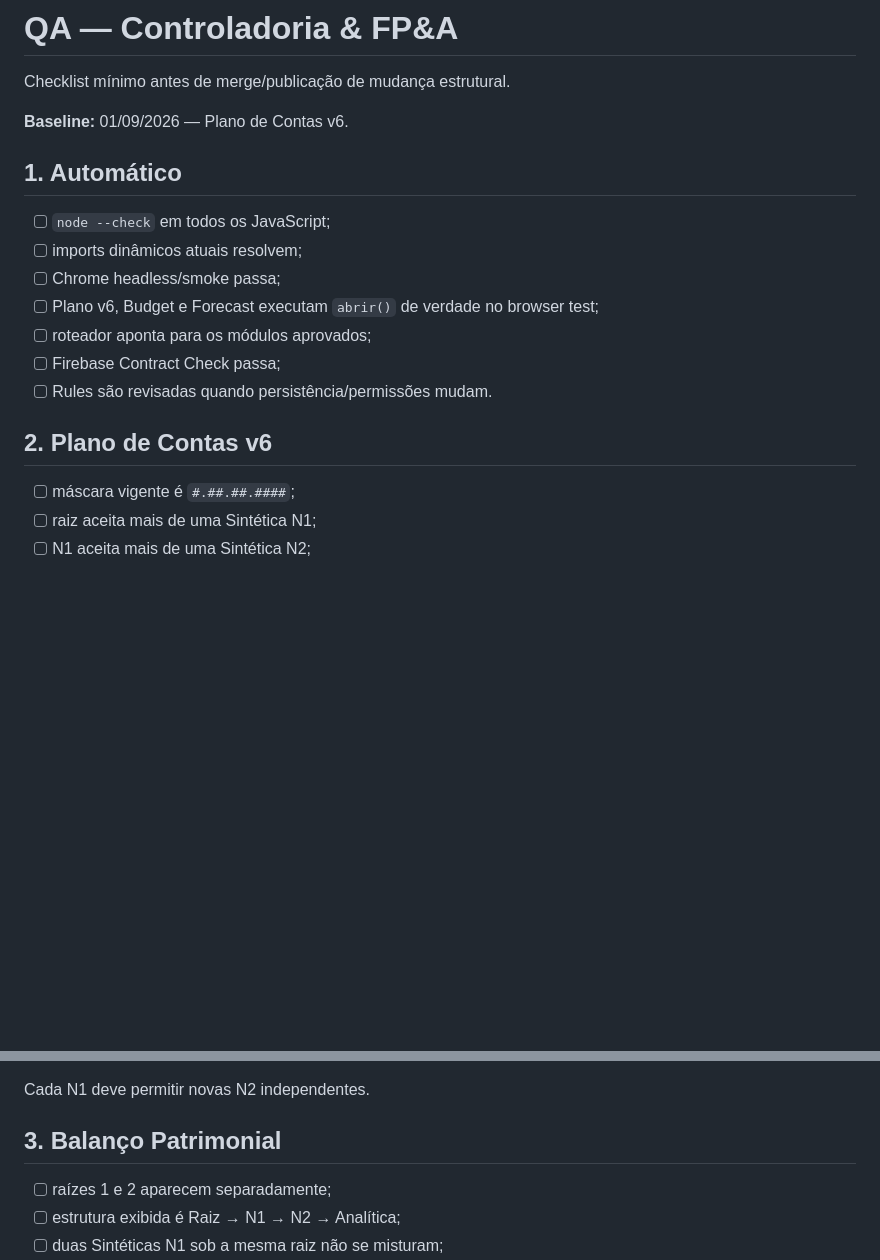
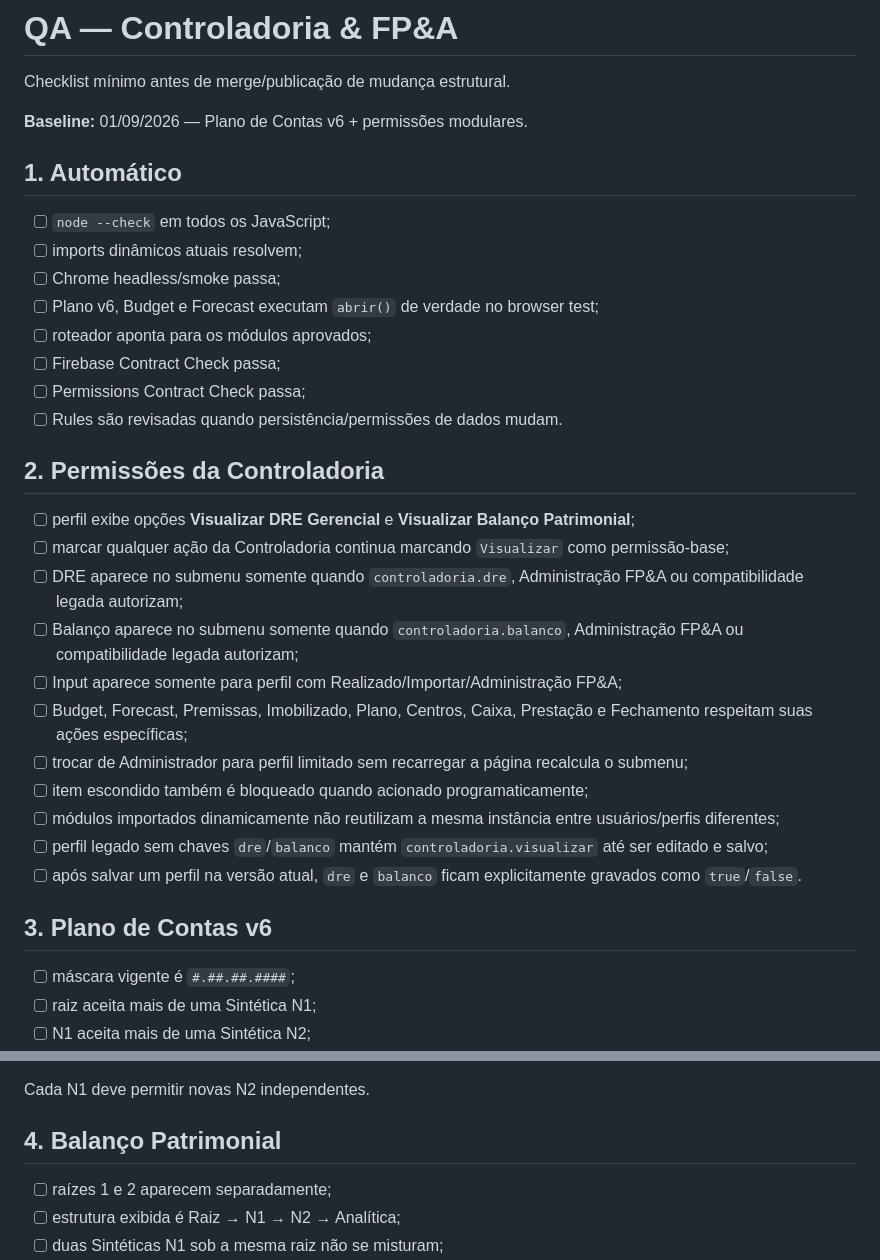
Before and after one commit to Dyyjoao/gestao-contratos, a Markdown page: docs/qa-controladoria-modular.md, 2 parts joined by grey strips. Drawn GitHub-style; blank space fills up the shorter version.

Commit message:
docs: adicionar QA de perfis na controladoria

```diff
--- a/docs/qa-controladoria-modular.md
+++ b/docs/qa-controladoria-modular.md
@@ -2,7 +2,7 @@
 
 Checklist mínimo antes de merge/publicação de mudança estrutural.
 
-**Baseline:** 01/09/2026 — Plano de Contas v6.
+**Baseline:** 01/09/2026 — Plano de Contas v6 + permissões modulares.
 
 ## 1. Automático
 
@@ -12,9 +12,24 @@ Checklist mínimo antes de merge/publicação de mudança estrutural.
 - [ ] Plano v6, Budget e Forecast executam `abrir()` de verdade no browser test;
 - [ ] roteador aponta para os módulos aprovados;
 - [ ] Firebase Contract Check passa;
-- [ ] Rules são revisadas quando persistência/permissões mudam.
+- [ ] Permissions Contract Check passa;
+- [ ] Rules são revisadas quando persistência/permissões de dados mudam.
 
-## 2. Plano de Contas v6
+## 2. Permissões da Controladoria
+
+- [ ] perfil exibe opções **Visualizar DRE Gerencial** e **Visualizar Balanço Patrimonial**;
+- [ ] marcar qualquer ação da Controladoria continua marcando `Visualizar` como permissão-base;
+- [ ] DRE aparece no submenu somente quando `controladoria.dre`, Administração FP&A ou compatibilidade legada autorizam;
+- [ ] Balanço aparece no submenu somente quando `controladoria.balanco`, Administração FP&A ou compatibilidade legada autorizam;
+- [ ] Input aparece somente para perfil com Realizado/Importar/Administração FP&A;
+- [ ] Budget, Forecast, Premissas, Imobilizado, Plano, Centros, Caixa, Prestação e Fechamento respeitam suas ações específicas;
+- [ ] trocar de Administrador para perfil limitado sem recarregar a página recalcula o submenu;
+- [ ] item escondido também é bloqueado quando acionado programaticamente;
+- [ ] módulos importados dinamicamente não reutilizam a mesma instância entre usuários/perfis diferentes;
+- [ ] perfil legado sem chaves `dre`/`balanco` mantém `controladoria.visualizar` até ser editado e salvo;
+- [ ] após salvar um perfil na versão atual, `dre` e `balanco` ficam explicitamente gravados como `true`/`false`.
+
+## 3. Plano de Contas v6
 
 - [ ] máscara vigente é `#.##.##.####`;
 - [ ] raiz aceita mais de uma Sintética N1;
@@ -54,7 +69,7 @@ Criar e validar:
 
 Cada N1 deve permitir novas N2 independentes.
 
-## 3. Balanço Patrimonial
+## 4. Balanço Patrimonial
 
 - [ ] raízes 1 e 2 aparecem separadamente;
 - [ ] estrutura exibida é Raiz → N1 → N2 → Analítica;
```
Also changed, not shown: other parts of docs/qa-controladoria-modular.md (+9 -7 lines).
